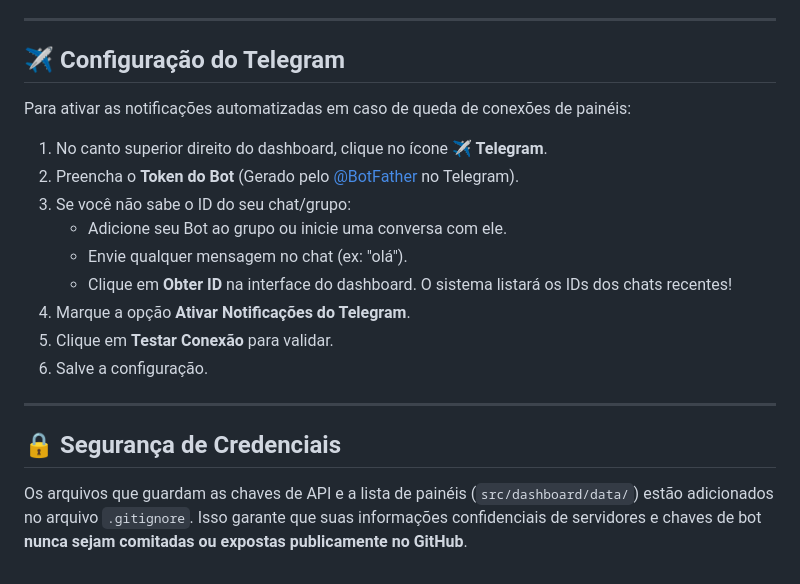
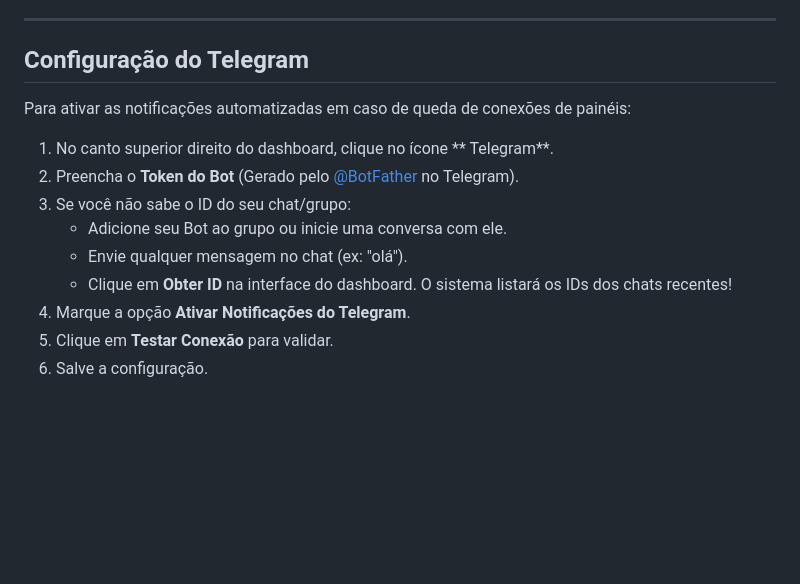
Before and after one commit to ArthurVequi/monitorPaineis, a Markdown page: README.md, the part around one of its changes. GitHub-like rendering; blank space fills up the shorter version.

Commit message:
Descrição do projeto
Removed emoji icons from section headers in README.md for consistency and clarity.

```diff
--- a/README.md
+++ b/README.md
@@ -127,11 +127,11 @@ ScreenAgent.exe 5000
 
 ---
 
-## ✈️ Configuração do Telegram
+## Configuração do Telegram
 
 Para ativar as notificações automatizadas em caso de queda de conexões de painéis:
 
-1. No canto superior direito do dashboard, clique no ícone **✈️ Telegram**.
+1. No canto superior direito do dashboard, clique no ícone ** Telegram**.
 2. Preencha o **Token do Bot** (Gerado pelo [@BotFather](https://t.me/BotFather) no Telegram).
 3. Se você não sabe o ID do seu chat/grupo:
    - Adicione seu Bot ao grupo ou inicie uma conversa com ele.
@@ -140,9 +140,3 @@ Para ativar as notificações automatizadas em caso de queda de conexões de pai
 4. Marque a opção **Ativar Notificações do Telegram**.
 5. Clique em **Testar Conexão** para validar.
 6. Salve a configuração.
-
----
-
-## 🔒 Segurança de Credenciais
-
-Os arquivos que guardam as chaves de API e a lista de painéis (`src/dashboard/data/`) estão adicionados no arquivo `.gitignore`. Isso garante que suas informações confidenciais de servidores e chaves de bot **nunca sejam comitadas ou expostas publicamente no GitHub**.
```
Also changed, not shown: other parts of README.md (+12 -12 lines).
